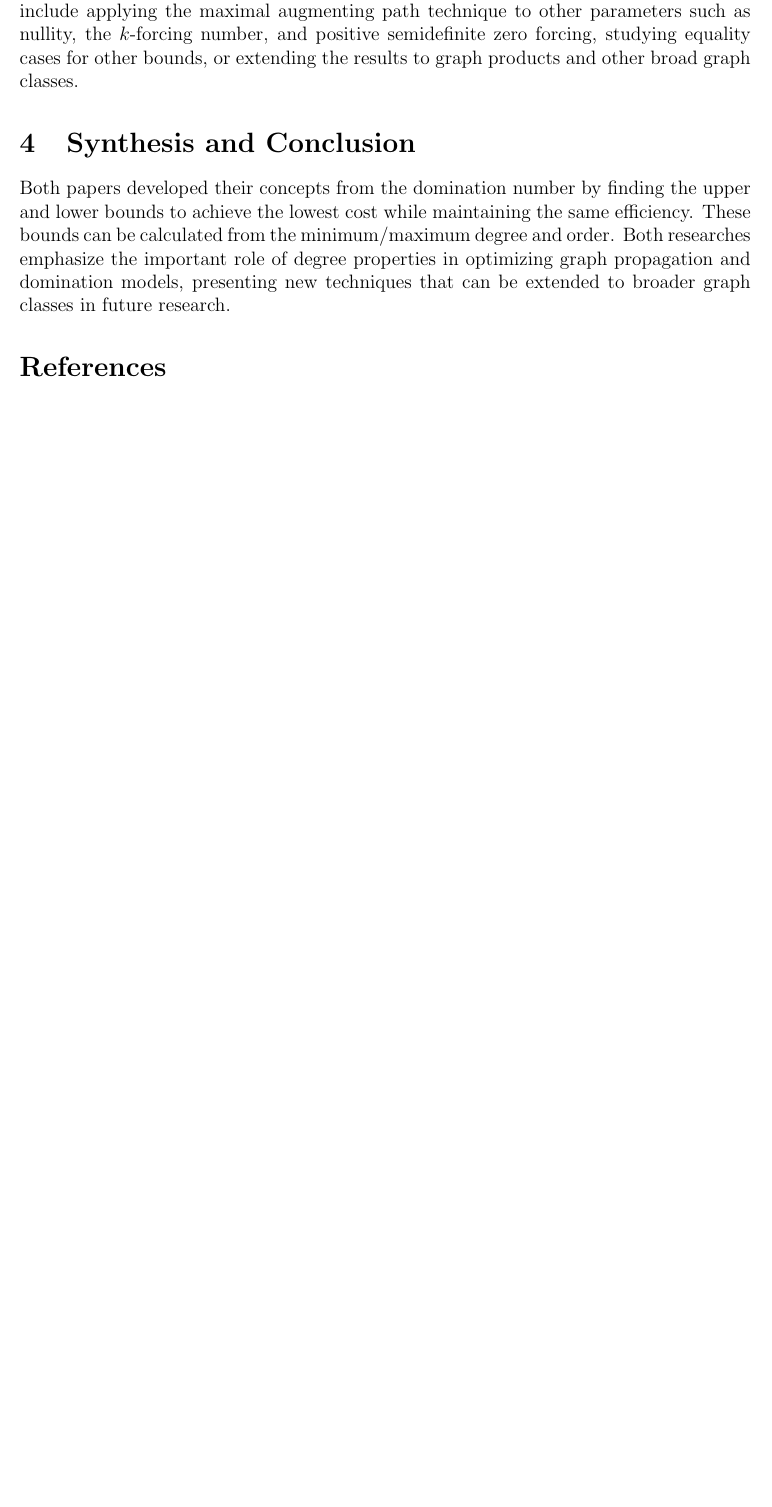
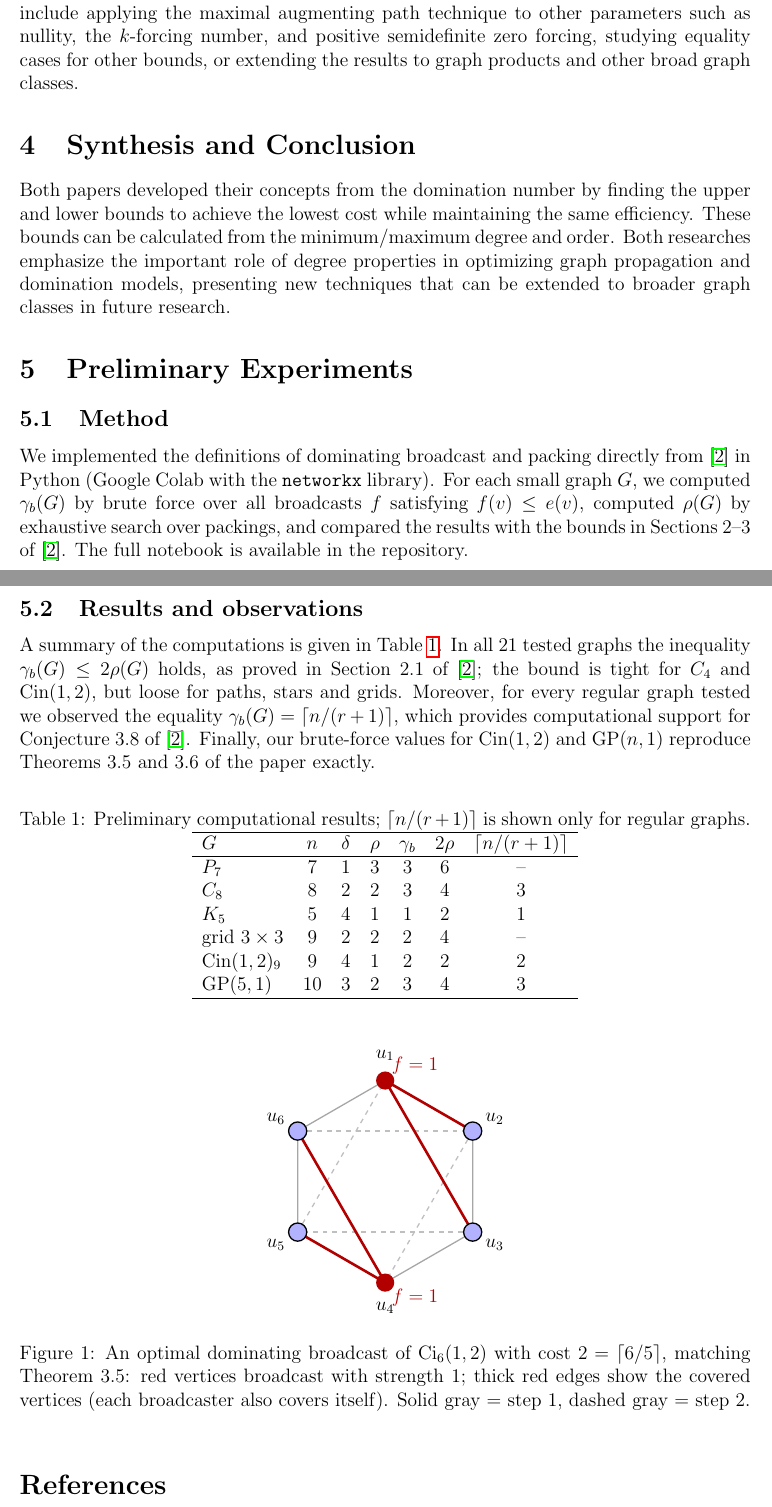
Before and after one commit to Poonmanus123/Assignment-3, a LaTeX document (main.tex): part of page 2 of 2 before the commit and two parts of pages 2 and 3 of 3 after it, the two joined at a grey line, cut so that both start at the same text, the shorter picture padded with empty space. Compiled offline with pdfLaTeX.

Commit message:
Add Preliminary Experiments section with results table and TikZ figure

```diff
--- a/main.tex
+++ b/main.tex
@@ -5,6 +5,7 @@
 \usepackage{amsmath, amssymb, amsthm}
 \usepackage[margin=1in]{geometry}
 \usepackage{hyperref}
+\usepackage{tikz}
 
 % ==========================================
 % Macros Setup (Shortcuts for math symbols)
@@ -66,7 +67,68 @@ The limitations are that the proof involves numerous cases, and the obtained bou
 \section{Synthesis and Conclusion}
 % ------------------------------------------
 Both papers developed their concepts from the domination number by finding the upper and lower bounds to achieve the lowest cost while maintaining the same efficiency. These bounds can be calculated from the minimum/maximum degree and order. Both researches emphasize the important role of degree properties in optimizing graph propagation and domination models, presenting new techniques that can be extended to broader graph classes in future research.
+\section{Preliminary Experiments}
+\label{sec:exp}
 
+\subsection{Method}
+We implemented the definitions of dominating broadcast and packing directly from \cite{paper1} in Python (Google Colab with the \texttt{networkx} library). For each small graph $G$, we computed $\gamma_b(G)$ by brute force over all broadcasts $f$ satisfying $f(v) \le e(v)$, computed $\rho(G)$ by exhaustive search over packings, and compared the results with the bounds in Sections~2--3 of \cite{paper1}. The full notebook is available in the repository.
+
+\subsection{Results and observations}
+A summary of the computations is given in Table~\ref{tab:results}. In all 21 tested graphs the inequality $\gamma_b(G) \le 2\rho(G)$ holds, as proved in Section~2.1 of \cite{paper1}; the bound is tight for $C_4$ and $\mathrm{Cin}(1,2)$, but loose for paths, stars and grids. Moreover, for every regular graph tested we observed the equality $\gamma_b(G) = \lceil n/(r+1) \rceil$, which provides computational support for Conjecture~3.8 of \cite{paper1}. Finally, our brute-force values for $\mathrm{Cin}(1,2)$ and $\mathrm{GP}(n,1)$ reproduce Theorems~3.5 and~3.6 of the paper exactly.
+
+\begin{table}[ht]
+\centering
+\caption{Preliminary computational results; $\lceil n/(r+1)\rceil$ is shown only for regular graphs.}
+\label{tab:results}
+\begin{tabular}{lcccccc}
+\hline
+$G$ & $n$ & $\delta$ & $\rho$ & $\gamma_b$ & $2\rho$ & $\lceil n/(r+1)\rceil$ \\
+\hline
+$P_7$ & 7 & 1 & 3 & 3 & 6 & -- \\
+$C_8$ & 8 & 2 & 2 & 3 & 4 & 3 \\
+$K_5$ & 5 & 4 & 1 & 1 & 2 & 1 \\
+grid $3\times3$ & 9 & 2 & 2 & 2 & 4 & -- \\
+$\mathrm{Cin}(1,2)_9$ & 9 & 4 & 1 & 2 & 2 & 2 \\
+$\mathrm{GP}(5,1)$ & 10 & 3 & 2 & 3 & 4 & 3 \\
+\hline
+\end{tabular}
+\end{table}
+\begin{figure}[ht]
+\centering
+\begin{tikzpicture}[scale=1.1]
+  % จุดยอดของ Cin(1,2)_6 เรียงเป็นหกเหลี่ยม
+  \coordinate (v1) at (90:2);
+  \coordinate (v2) at (30:2);
+  \coordinate (v3) at (-30:2);
+  \coordinate (v4) at (-90:2);
+  \coordinate (v5) at (210:2);
+  \coordinate (v6) at (150:2);
+
+  % เส้น step-1 (ขอบหกเหลี่ยม) เทาทึบ
+  \draw[gray!70, thick] (v1)--(v2)--(v3)--(v4)--(v5)--(v6)--(v1);
+  % เส้น step-2 (คอร์ด) เทาประ
+  \foreach \i/\j in {1/3, 2/4, 3/5, 4/6, 5/1, 6/2}
+    \draw[gray!50, dashed, thick] (v\i)--(v\j);
+
+  % การคลุมของ vertex ที่ broadcast (สีแดง)
+  \draw[red!70!black, ultra thick] (v1)--(v2) (v1)--(v3);
+  \draw[red!70!black, ultra thick] (v4)--(v5) (v4)--(v6);
+
+  % จุดยอด
+  \foreach \i in {2,3,5,6}
+    \fill[blue!30, draw=black, thick] (v\i) circle (0.18);
+  \foreach \i in {1,4}
+    \fill[red!70!black] (v\i) circle (0.18);
+
+  % ป้ายกำกับ
+  \foreach \i in {1,...,6}
+    \node at ({150-60*\i}:2.5) {$u_{\i}$};
+  \node[red!70!black, above right] at (v1) {$f=1$};
+  \node[red!70!black, below right] at (v4) {$f=1$};
+\end{tikzpicture}
+\caption{An optimal dominating broadcast of $\mathrm{Ci_6}(1,2)$ with cost $2=\lceil 6/5\rceil$, matching Theorem~3.5: red vertices broadcast with strength $1$; thick red edges show the covered vertices (each broadcaster also covers itself). Solid gray = step 1, dashed gray = step 2.}
+\label{fig:odb}
+\end{figure}
 % ==========================================
 % References
 % ==========================================
```
